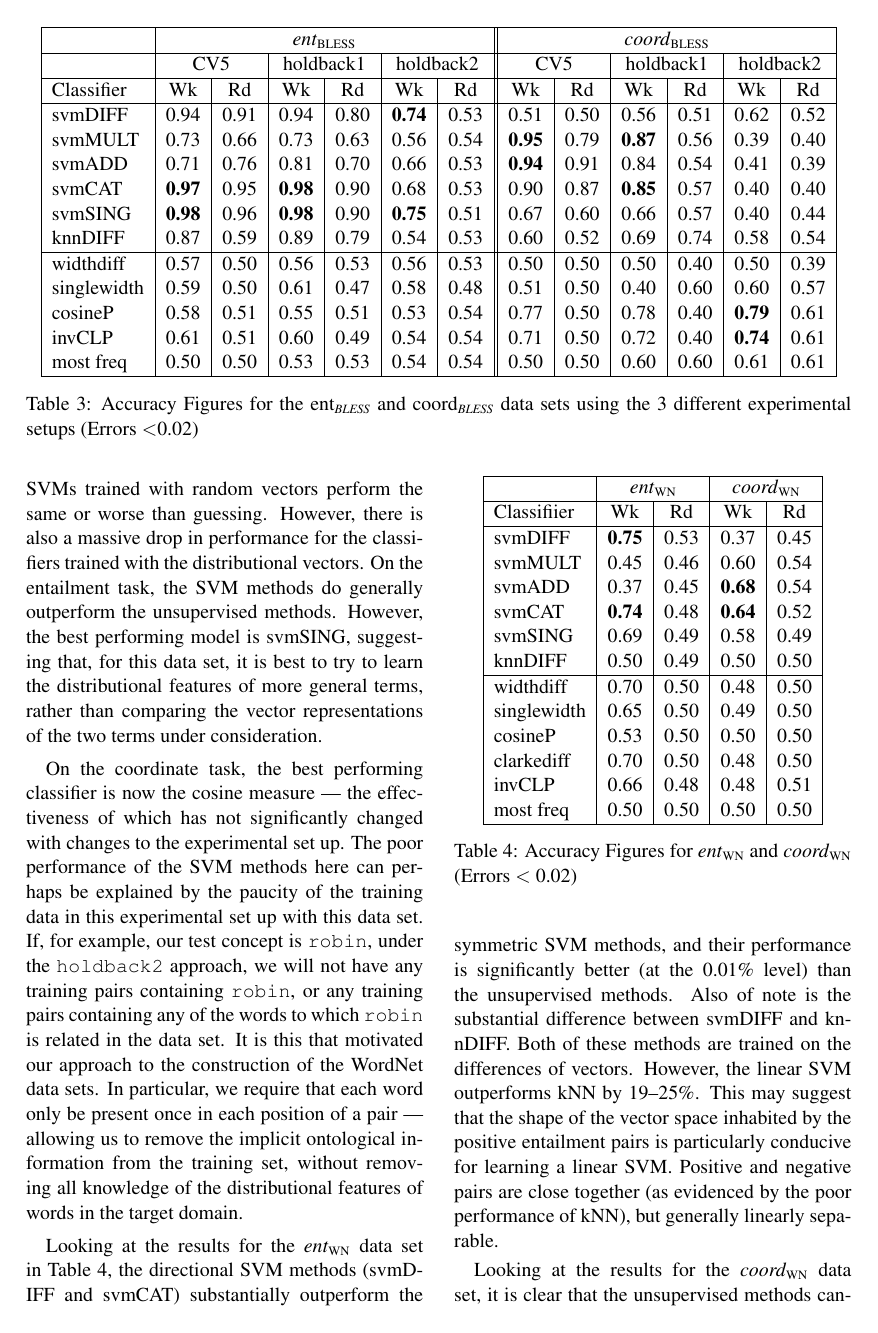
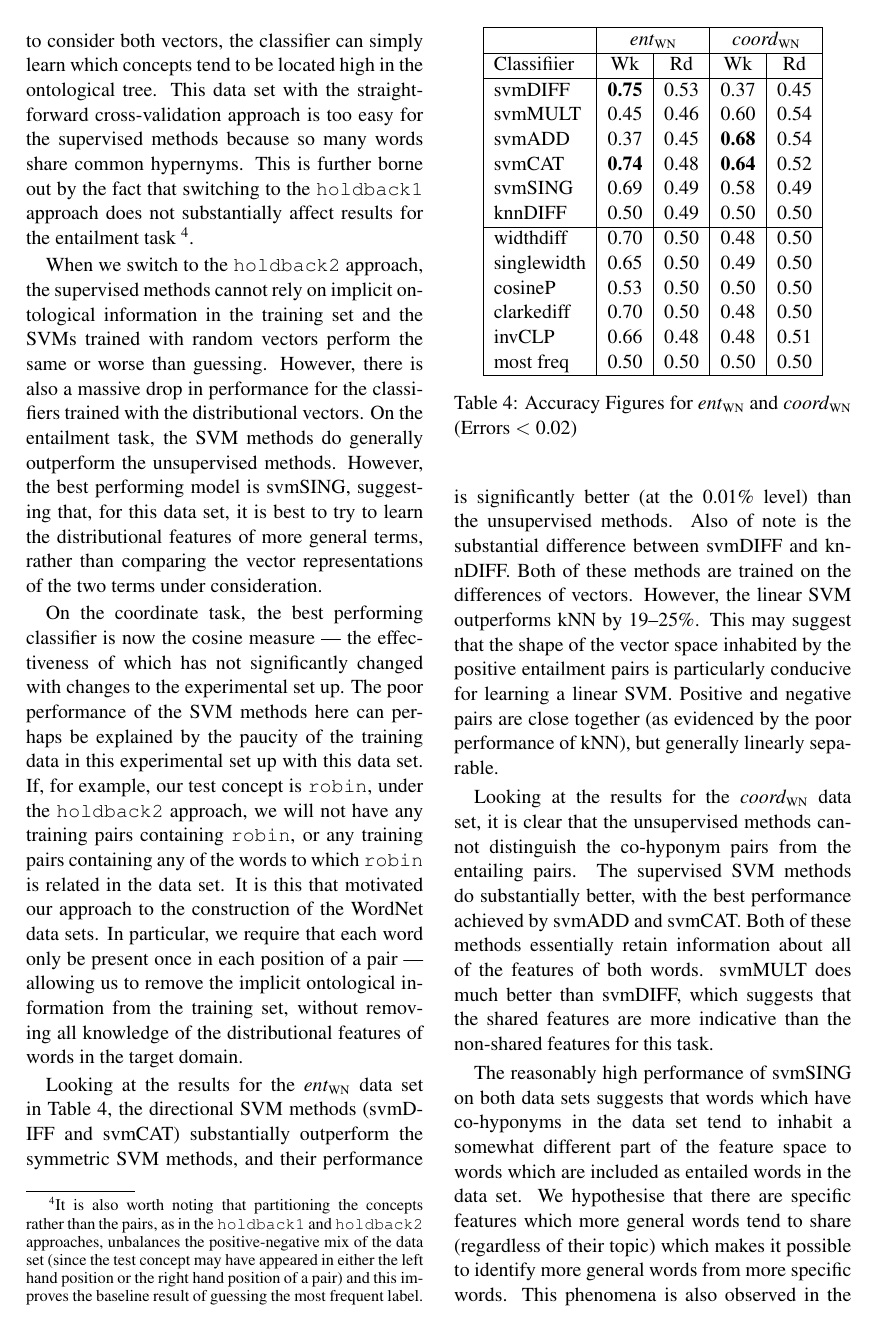
Before and after one commit to daoudclarke/lexical-entailment-paper, a LaTeX paper (semanticrelations.tex): page 7 of 10. Compiled offline with pdfLaTeX.

Commit message:
Remove all but holdback2 from BLESS dataset results

```diff
--- a/semanticrelations.tex
+++ b/semanticrelations.tex
@@ -278,12 +278,11 @@ Most of our experiments were carried out using an implementation of five-fold cr
 \section{Results}
 \label{sect:results}
 
-\begin{table*}[ht]
+\begin{table}[ht]
 \centering
-\begin{tabular}{|l|c|c|c|c|c|c||c|c|c|c|c|c|}
+\begin{tabular}{|l|c|c||c|c|}
 \hline
-&\multicolumn{6}{|c||}{$\entBLESS$}&\multicolumn{6}{|c|}{$\coordBLESS$}\\
+&\multicolumn{2}{|c||}{$\entBLESS$}&\multicolumn{2}{|c|}{$\coordBLESS$}\\
 \hline
-&\multicolumn{2}{|c|}{CV5}&\multicolumn{2}{|c|}{holdback1}&\multicolumn{2}{|c||}{holdback2}&\multicolumn{2}{|c|}{CV5}&\multicolumn{2}{|c|}{holdback1}&\multicolumn{2}{|c|}{holdback2}\\
+Classifier&Wk&Rd&Wk&Rd\\
 \hline
-Classifier&Wk&Rd&Wk&Rd&Wk&Rd&Wk&Rd&Wk&Rd&Wk&Rd\\
@@ -290,13 +295 @@ Classifier&Wk&Rd&Wk&Rd&Wk&Rd&Wk&Rd&Wk&Rd&Wk&Rd\\
 \hline
-svmDIFF&0.94&0.91&0.94&0.80&\textbf{0.74}&0.53&0.51&0.50&0.56&0.51&0.62&0.52\\
-svmMULT&0.73&0.66&0.73&0.63&0.56&0.54&\textbf{0.95}&0.79&\textbf{0.87}&0.56&0.39&0.40\\
-svmADD&0.71&0.76&0.81&0.70&0.66&0.53&\textbf{0.94}&0.91&0.84&0.54&0.41&0.39\\
-svmCAT&\textbf{0.97}&0.95&\textbf{0.98}&0.90&0.68&0.53&0.90&0.87&\textbf{0.85}&0.57&0.40&0.40\\
-svmSING&\textbf{0.98}&0.96&\textbf{0.98}&0.90&\textbf{0.75}&0.51&0.67&0.60&0.66&0.57&0.40&0.44\\
-knnDIFF&0.87&0.59&0.89&0.79&0.54&0.53&0.60&0.52&0.69&0.74&0.58&0.54\\
-\hline
-widthdiff&0.57&0.50&0.56&0.53&0.56&0.53&0.50&0.50&0.50&0.40&0.50&0.39\\
-singlewidth&0.59&0.50&0.61&0.47&0.58&0.48&0.51&0.50&0.40&0.60&0.60&0.57\\
-cosineP&0.58&0.51&0.55&0.51&0.53&0.54&0.77&0.50&0.78&0.40&\textbf{0.79}&0.61\\
-invCLP&0.61&0.51&0.60&0.49&0.54&0.54&0.71&0.50&0.72&0.40&\textbf{0.74}&0.61\\
-most freq&0.50&0.50&0.53&0.53&0.54&0.54&0.50&0.50&0.60&0.60&0.61&0.61\\
@@ -303,3 +301,2 @@ most freq&0.50&0.50&0.53&0.53&0.54&0.54&0.50&0.50&0.60&0.60&0.61&0.61\\
 \hline
 \end{tabular}
-\caption{Accuracy Figures for the \emph{$\entBLESS$} and \emph{$\coordBLESS$} data sets using the 3 different experimental setups (Errors $< $0.02)}
```
Also changed, not shown: semanticrelations.tex (15 more changed lines).
